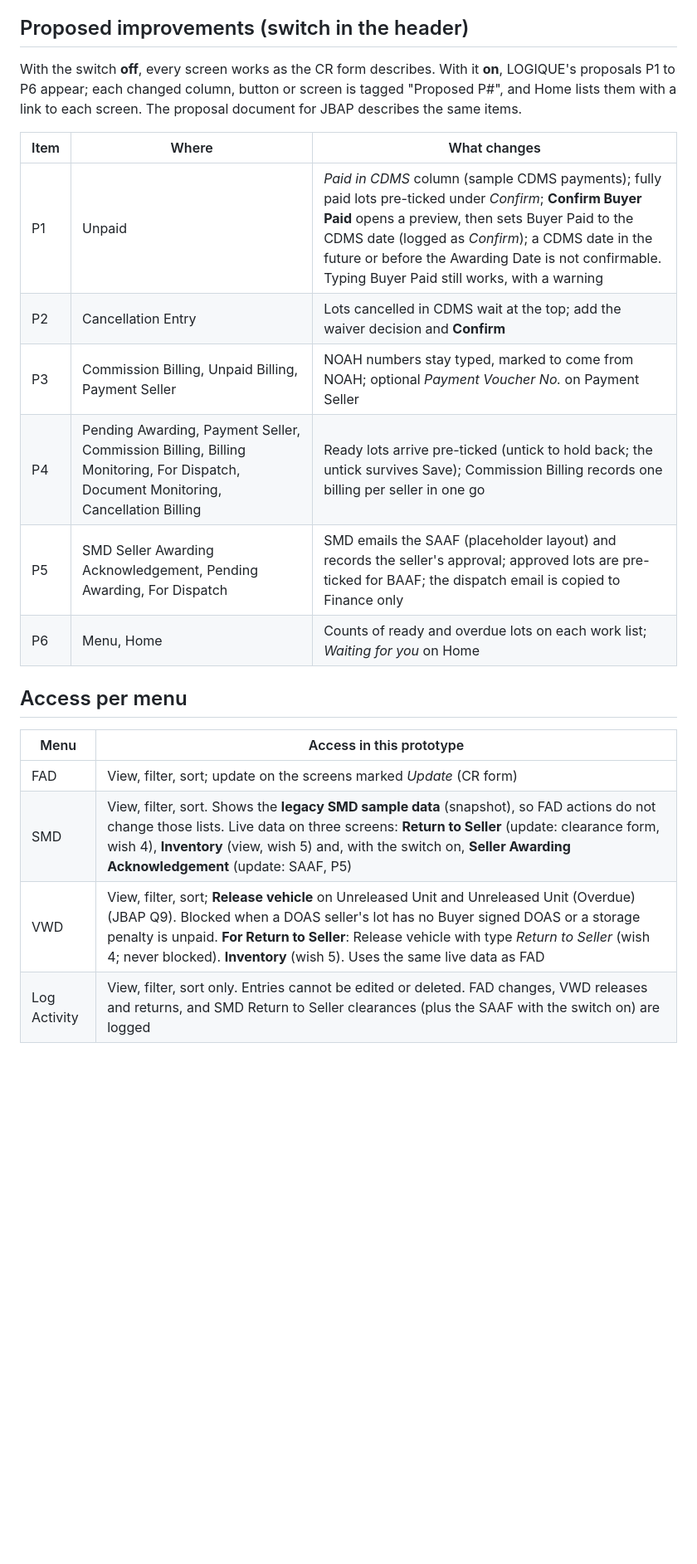
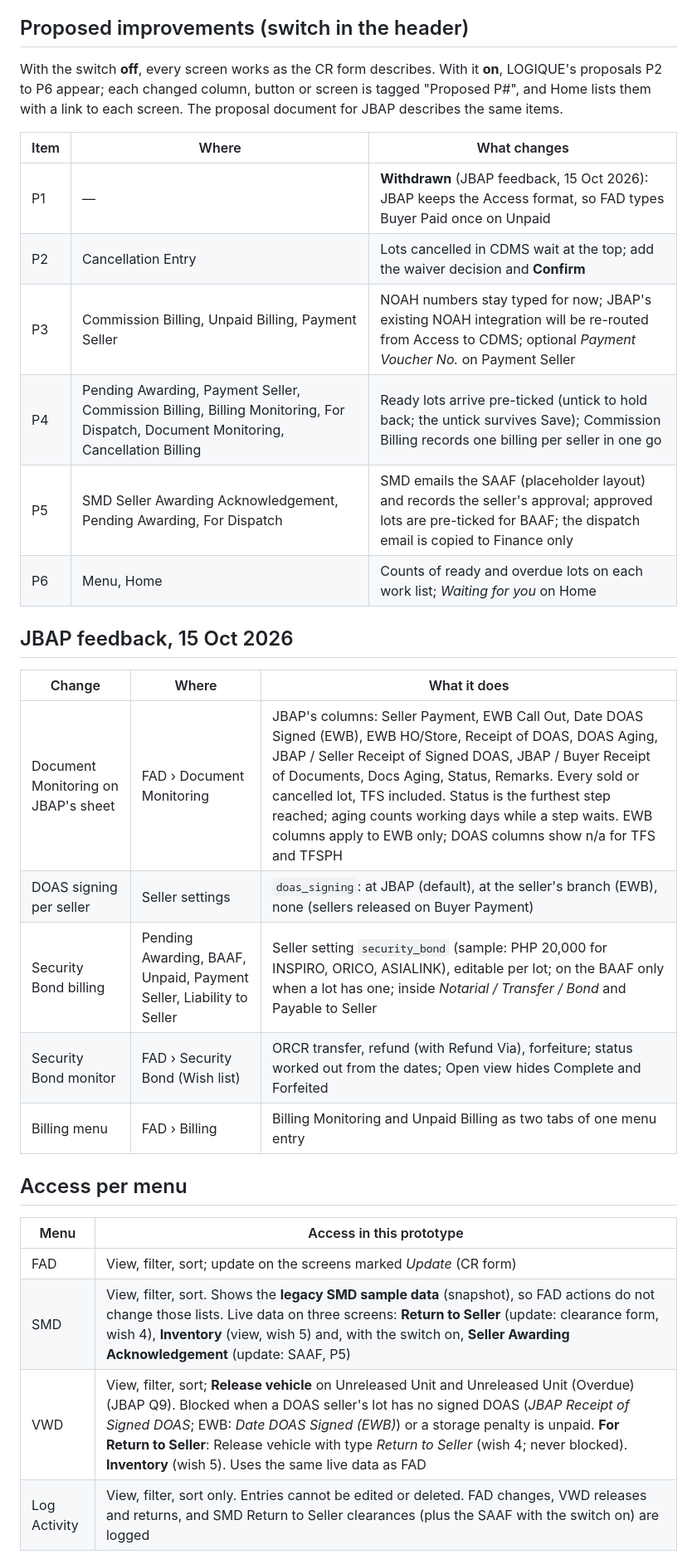
Before and after one commit to philips-glitch/JBAP-CDMSCR, a Markdown page: README.md, the part around one of its changes. Shown at 83% size. Drawn GitHub-style; blank space fills up the shorter version.

Commit message:
Document JBAP's feedback round 1 in the README
Co-Authored-By: Claude Opus 5.5 <noreply@anthropic.com>

```diff
--- a/README.md
+++ b/README.md
@@ -54,16 +55,26 @@ Reports print role titles and a placeholder bank account, not JBAP's staff names
 
 ## Proposed improvements (switch in the header)
 
-With the switch **off**, every screen works as the CR form describes. With it **on**, LOGIQUE's proposals P1 to P6 appear; each changed column, button or screen is tagged "Proposed P#", and Home lists them with a link to each screen. The proposal document for JBAP describes the same items.
+With the switch **off**, every screen works as the CR form describes. With it **on**, LOGIQUE's proposals P2 to P6 appear; each changed column, button or screen is tagged "Proposed P#", and Home lists them with a link to each screen. The proposal document for JBAP describes the same items.
 
 | Item | Where | What changes |
 |---|---|---|
-| P1 | Unpaid | *Paid in CDMS* column (sample CDMS payments); fully paid lots pre-ticked under *Confirm*; **Confirm Buyer Paid** opens a preview, then sets Buyer Paid to the CDMS date (logged as *Confirm*); a CDMS date in the future or before the Awarding Date is not confirmable. Typing Buyer Paid still works, with a warning |
+| P1 | — | **Withdrawn** (JBAP feedback, 15 Oct 2026): JBAP keeps the Access format, so FAD types Buyer Paid once on Unpaid |
 | P2 | Cancellation Entry | Lots cancelled in CDMS wait at the top; add the waiver decision and **Confirm** |
-| P3 | Commission Billing, Unpaid Billing, Payment Seller | NOAH numbers stay typed, marked to come from NOAH; optional *Payment Voucher No.* on Payment Seller |
+| P3 | Commission Billing, Unpaid Billing, Payment Seller | NOAH numbers stay typed for now; JBAP's existing NOAH integration will be re-routed from Access to CDMS; optional *Payment Voucher No.* on Payment Seller |
 | P4 | Pending Awarding, Payment Seller, Commission Billing, Billing Monitoring, For Dispatch, Document Monitoring, Cancellation Billing | Ready lots arrive pre-ticked (untick to hold back; the untick survives Save); Commission Billing records one billing per seller in one go |
 | P5 | SMD Seller Awarding Acknowledgement, Pending Awarding, For Dispatch | SMD emails the SAAF (placeholder layout) and records the seller's approval; approved lots are pre-ticked for BAAF; the dispatch email is copied to Finance only |
 | P6 | Menu, Home | Counts of ready and overdue lots on each work list; *Waiting for you* on Home |
+
+## JBAP feedback, 15 Oct 2026
+
+| Change | Where | What it does |
+|---|---|---|
+| Document Monitoring on JBAP's sheet | FAD › Document Monitoring | JBAP's columns: Seller Payment, EWB Call Out, Date DOAS Signed (EWB), EWB HO/Store, Receipt of DOAS, DOAS Aging, JBAP / Seller Receipt of Signed DOAS, JBAP / Buyer Receipt of Documents, Docs Aging, Status, Remarks. Every sold or cancelled lot, TFS included. Status is the furthest step reached; aging counts working days while a step waits. EWB columns apply to EWB only; DOAS columns show n/a for TFS and TFSPH |
+| DOAS signing per seller | Seller settings | `doas_signing`: at JBAP (default), at the seller's branch (EWB), none (sellers released on Buyer Payment) |
+| Security Bond billing | Pending Awarding, BAAF, Unpaid, Payment Seller, Liability to Seller | Seller setting `security_bond` (sample: PHP 20,000 for INSPIRO, ORICO, ASIALINK), editable per lot; on the BAAF only when a lot has one; inside *Notarial / Transfer / Bond* and Payable to Seller |
+| Security Bond monitor | FAD › Security Bond (Wish list) | ORCR transfer, refund (with Refund Via), forfeiture; status worked out from the dates; Open view hides Complete and Forfeited |
+| Billing menu | FAD › Billing | Billing Monitoring and Unpaid Billing as two tabs of one menu entry |
 
 ## Access per menu
 
@@ -71,7 +82,7 @@ With the switch **off**, every screen works as the CR form describes. With it **
 |------|--------------------------|
 | FAD | View, filter, sort; update on the screens marked *Update* (CR form) |
 | SMD | View, filter, sort. Shows the **legacy SMD sample data** (snapshot), so FAD actions do not change those lists. Live data on three screens: **Return to Seller** (update: clearance form, wish 4), **Inventory** (view, wish 5) and, with the switch on, **Seller Awarding Acknowledgement** (update: SAAF, P5) |
-| VWD | View, filter, sort; **Release vehicle** on Unreleased Unit and Unreleased Unit (Overdue) (JBAP Q9). Blocked when a DOAS seller's lot has no Buyer signed DOAS or a storage penalty is unpaid. **For Return to Seller**: Release vehicle with type *Return to Seller* (wish 4; never blocked). **Inventory** (wish 5). Uses the same live data as FAD |
+| VWD | View, filter, sort; **Release vehicle** on Unreleased Unit and Unreleased Unit (Overdue) (JBAP Q9). Blocked when a DOAS seller's lot has no signed DOAS (*JBAP Receipt of Signed DOAS*; EWB: *Date DOAS Signed (EWB)*) or a storage penalty is unpaid. **For Return to Seller**: Release vehicle with type *Return to Seller* (wish 4; never blocked). **Inventory** (wish 5). Uses the same live data as FAD |
 | Log Activity | View, filter, sort only. Entries cannot be edited or deleted. FAD changes, VWD releases and returns, and SMD Return to Seller clearances (plus the SAAF with the switch on) are logged |
 
 ## Seeded test data (`data.js` > `window.MOCK_DATA`)
```
Also changed, not shown: other parts of README.md (+19 -13 lines).
